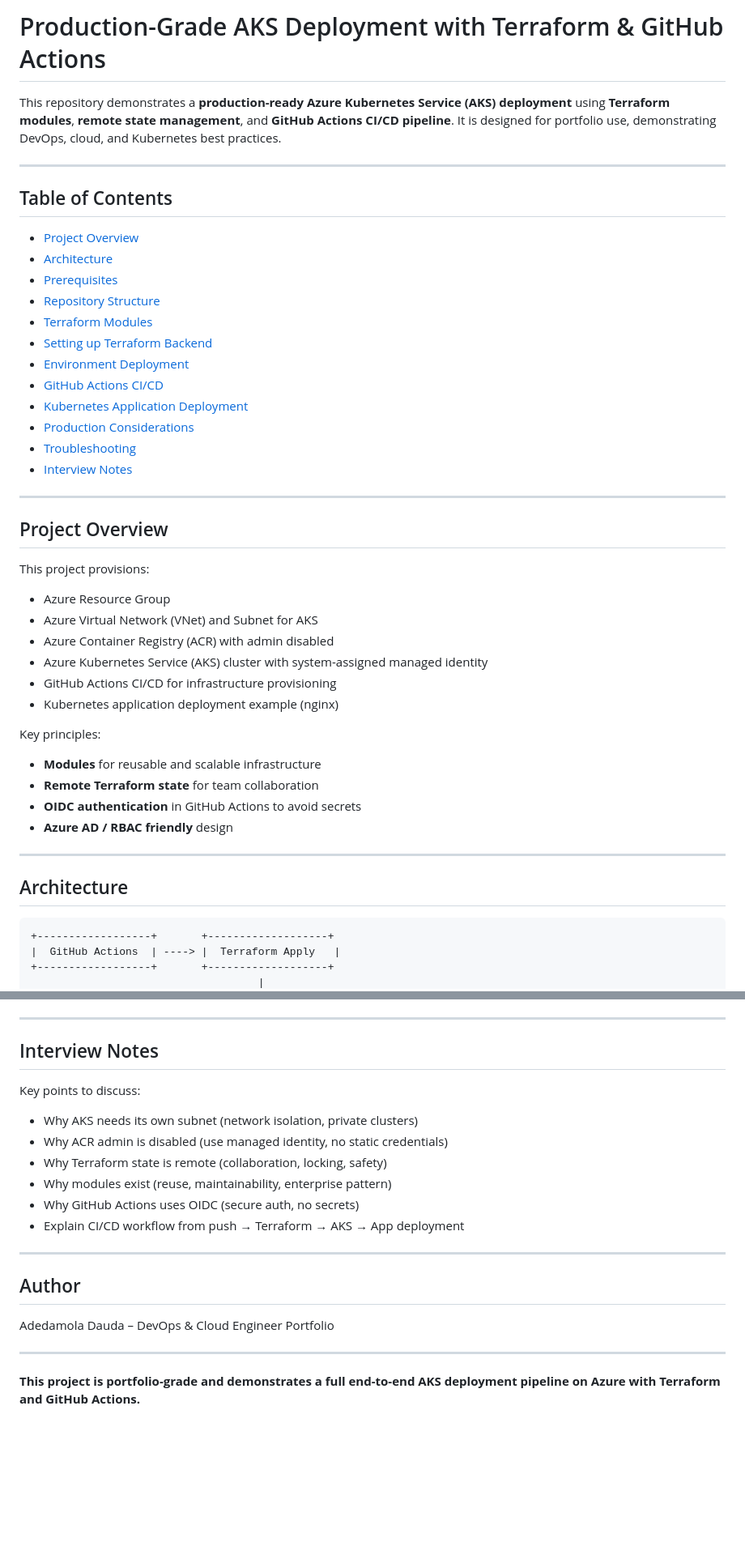
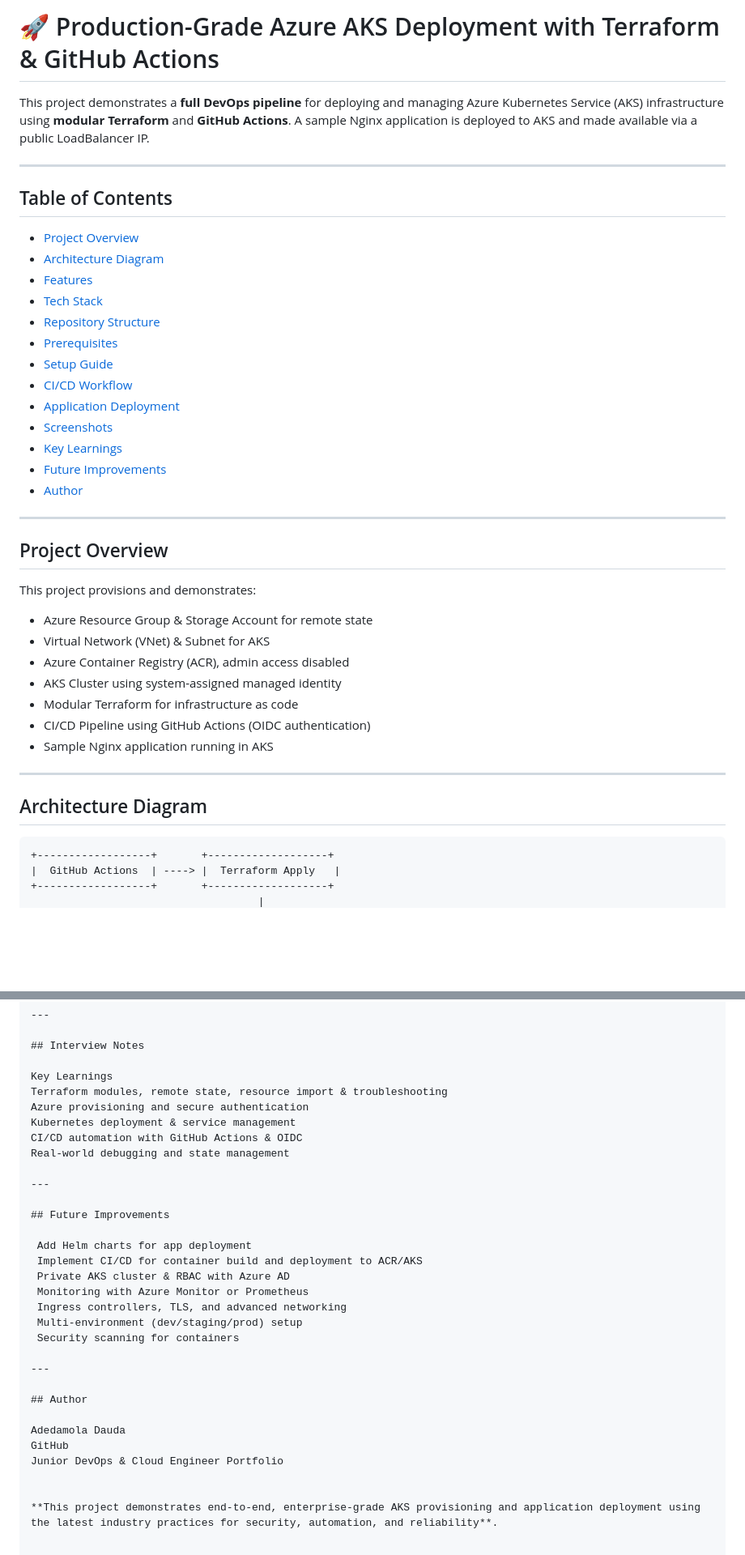
Before and after one commit to sharedee2776/aks-terraform-azure-devops, a Markdown page: README.md, 2 parts joined by grey strips. Shown: that part at 81% size. GitHub-like rendering; blank space fills up the shorter version.

Commit message:
Revise README for clarity and updated content
Updated README to enhance project description, features, and structure.

````diff
--- a/README.md
+++ b/README.md
@@ -1,47 +1,43 @@
-# Production-Grade AKS Deployment with Terraform & GitHub Actions
+# 🚀 Production-Grade Azure AKS Deployment with Terraform & GitHub Actions
 
-This repository demonstrates a **production-ready Azure Kubernetes Service (AKS) deployment** using **Terraform modules**, **remote state management**, and **GitHub Actions CI/CD pipeline**. It is designed for portfolio use, demonstrating DevOps, cloud, and Kubernetes best practices.
+This project demonstrates a **full DevOps pipeline** for deploying and managing Azure Kubernetes Service (AKS) infrastructure using **modular Terraform** and **GitHub Actions**. A sample Nginx application is deployed to AKS and made available via a public LoadBalancer IP.
 
 ---
 
 ## Table of Contents
 
-* [Project Overview](#project-overview)
-* [Architecture](#architecture)
-* [Prerequisites](#prerequisites)
-* [Repository Structure](#repository-structure)
-* [Terraform Modules](#terraform-modules)
-* [Setting up Terraform Backend](#setting-up-terraform-backend)
-* [Environment Deployment](#environment-deployment)
-* [GitHub Actions CI/CD](#github-actions-cicd)
-* [Kubernetes Application Deployment](#kubernetes-application-deployment)
-* [Production Considerations](#production-considerations)
-* [Troubleshooting](#troubleshooting)
-* [Interview Notes](#interview-notes)
+- [Project Overview](#project-overview)
+- [Architecture Diagram](#architecture-diagram)
+- [Features](#features)
+- [Tech Stack](#tech-stack)
+- [Repository Structure](#repository-structure)
+- [Prerequisites](#prerequisites)
+- [Setup Guide](#setup-guide)
+- [CI/CD Workflow](#cicd-workflow)
+- [Application Deployment](#application-deployment)
+- [Screenshots](#screenshots)
+- [Key Learnings](#key-learnings)
+- [Future Improvements](#future-improvements)
+- [Author](#author)
 
 ---
 
 ## Project Overview
 
-This project provisions:
+This project provisions and demonstrates:
 
-* Azure Resource Group
-* Azure Virtual Network (VNet) and Subnet for AKS
-* Azure Container Registry (ACR) with admin disabled
-* Azure Kubernetes Service (AKS) cluster with system-assigned managed identity
-* GitHub Actions CI/CD for infrastructure provisioning
-* Kubernetes application deployment example (nginx)
-
-Key principles:
-
-* **Modules** for reusable and scalable infrastructure
-* **Remote Terraform state** for team collaboration
-* **OIDC authentication** in GitHub Actions to avoid secrets
-* **Azure AD / RBAC friendly** design
+- Azure Resource Group & Storage Account for remote state
+- Virtual Network (VNet) & Subnet for AKS
+- Azure Container Registry (ACR), admin access disabled
+- AKS Cluster using system-assigned managed identity
+- Modular Terraform for infrastructure as code
+- CI/CD Pipeline using GitHub Actions (OIDC authentication)
+- Sample Nginx application running in AKS
 
 ---
 
-## Architecture
+## Architecture Diagram
+
 
 ```
 +------------------+       +-------------------+
@@ -238,21 +247,32 @@ kubectl get pods
 
 ## Interview Notes
 
-Key points to discuss:
+Key Learnings
+Terraform modules, remote state, resource import & troubleshooting
+Azure provisioning and secure authentication
+Kubernetes deployment & service management
+CI/CD automation with GitHub Actions & OIDC
+Real-world debugging and state management
 
-* Why AKS needs its own subnet (network isolation, private clusters)
-* Why ACR admin is disabled (use managed identity, no static credentials)
-* Why Terraform state is remote (collaboration, locking, safety)
-* Why modules exist (reuse, maintainability, enterprise pattern)
-* Why GitHub Actions uses OIDC (secure auth, no secrets)
-* Explain CI/CD workflow from push → Terraform → AKS → App deployment
+---
+
+## Future Improvements
+
+ Add Helm charts for app deployment
+ Implement CI/CD for container build and deployment to ACR/AKS
+ Private AKS cluster & RBAC with Azure AD
+ Monitoring with Azure Monitor or Prometheus
+ Ingress controllers, TLS, and advanced networking
+ Multi-environment (dev/staging/prod) setup
+ Security scanning for containers
 
 ---
 
 ## Author
 
-Adedamola Dauda – DevOps & Cloud Engineer Portfolio
+Adedamola Dauda
+GitHub
+Junior DevOps & Cloud Engineer Portfolio
 
----
 
-**This project is portfolio-grade and demonstrates a full end-to-end AKS deployment pipeline on Azure with Terraform and GitHub Actions.**
+**This project demonstrates end-to-end, enterprise-grade AKS provisioning and application deployment using the latest industry practices for security, automation, and reliability**.
````
Also changed, not shown: other parts of README.md (+58 -45 lines).
